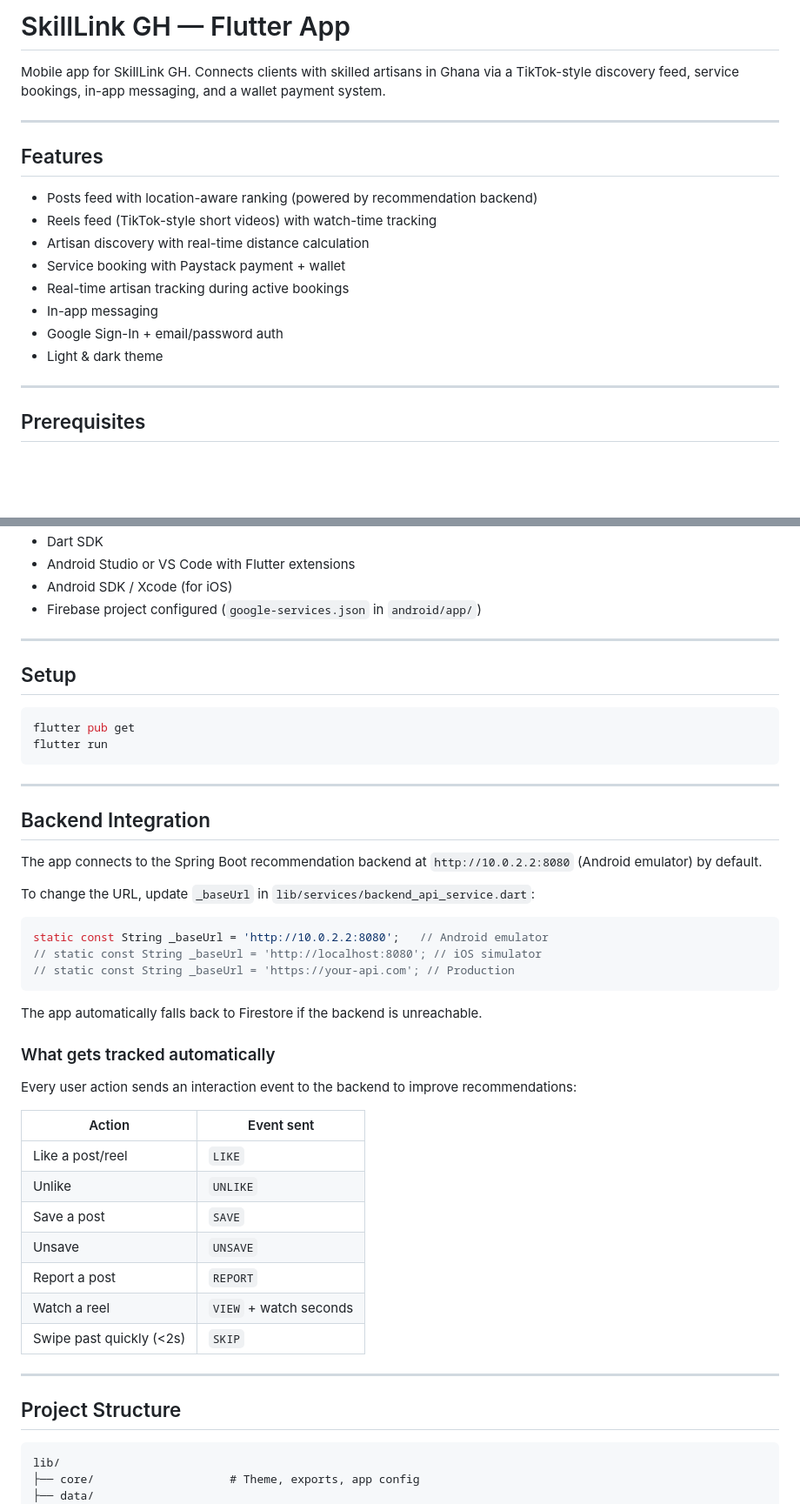
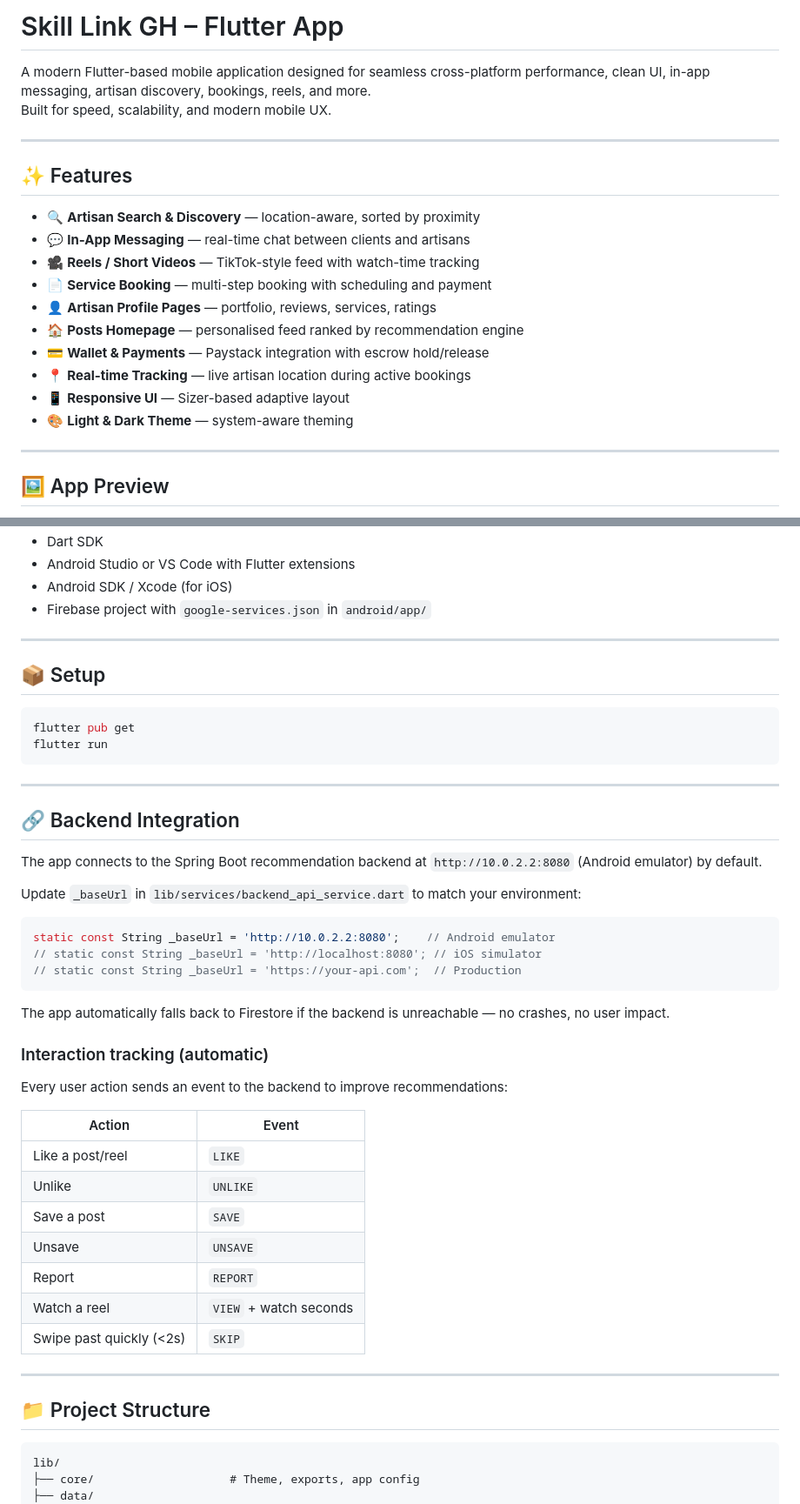
Before and after one commit to companydevs/skill-link-gh, a Markdown page: frontend/README.md, 2 parts joined by grey strips. Shown at 87% size. Drawn GitHub-style; blank space fills up the shorter version.

````diff
--- a/frontend/README.md
+++ b/frontend/README.md
@@ -1,21 +1,24 @@
-# SkillLink GH — Flutter App
+# Skill Link GH – Flutter App
 
-Mobile app for SkillLink GH. Connects clients with skilled artisans in Ghana via a TikTok-style discovery feed, service bookings, in-app messaging, and a wallet payment system.
+A modern Flutter-based mobile application designed for seamless cross-platform performance, clean UI, in-app messaging, artisan discovery, bookings, reels, and more.
+Built for speed, scalability, and modern mobile UX.
 
 ---
 
-## Features
+## ✨ Features
 
-- Posts feed with location-aware ranking (powered by recommendation backend)
-- Reels feed (TikTok-style short videos) with watch-time tracking
-- Artisan discovery with real-time distance calculation
-- Service booking with Paystack payment + wallet
-- Real-time artisan tracking during active bookings
-- In-app messaging
-- Google Sign-In + email/password auth
-- Light & dark theme
+- 🔍 **Artisan Search & Discovery** — location-aware, sorted by proximity
+- 💬 **In-App Messaging** — real-time chat between clients and artisans
+- 🎥 **Reels / Short Videos** — TikTok-style feed with watch-time tracking
+- 📄 **Service Booking** — multi-step booking with scheduling and payment
+- 👤 **Artisan Profile Pages** — portfolio, reviews, services, ratings
+- 🏠 **Posts Homepage** — personalised feed ranked by recommendation engine
+- 💳 **Wallet & Payments** — Paystack integration with escrow hold/release
+- 📍 **Real-time Tracking** — live artisan location during active bookings
+- 📱 **Responsive UI** — Sizer-based adaptive layout
+- 🎨 **Light & Dark Theme** — system-aware theming
 
 ---
 
-## Prerequisites
+## 🖼️ App Preview
 
@@ -23,11 +36,11 @@ Mobile app for SkillLink GH. Connects clients with skilled artisans in Ghana via
 - Dart SDK
 - Android Studio or VS Code with Flutter extensions
 - Android SDK / Xcode (for iOS)
-- Firebase project configured (`google-services.json` in `android/app/`)
+- Firebase project with `google-services.json` in `android/app/`
 
 ---
 
-## Setup
+## 📦 Setup
 
 ```bash
 flutter pub get
@@ -36,37 +49,37 @@ flutter run
 
 ---
 
-## Backend Integration
+## 🔗 Backend Integration
 
 The app connects to the Spring Boot recommendation backend at `http://10.0.2.2:8080` (Android emulator) by default.
 
-To change the URL, update `_baseUrl` in `lib/services/backend_api_service.dart`:
+Update `_baseUrl` in `lib/services/backend_api_service.dart` to match your environment:
 
 ```dart
-static const String _baseUrl = 'http://10.0.2.2:8080';   // Android emulator
+static const String _baseUrl = 'http://10.0.2.2:8080';    // Android emulator
 // static const String _baseUrl = 'http://localhost:8080'; // iOS simulator
-// static const String _baseUrl = 'https://your-api.com'; // Production
+// static const String _baseUrl = 'https://your-api.com';  // Production
 ```
 
-The app automatically falls back to Firestore if the backend is unreachable.
+The app automatically falls back to Firestore if the backend is unreachable — no crashes, no user impact.
 
-### What gets tracked automatically
+### Interaction tracking (automatic)
 
-Every user action sends an interaction event to the backend to improve recommendations:
+Every user action sends an event to the backend to improve recommendations:
 
-| Action | Event sent |
+| Action | Event |
 |---|---|
 | Like a post/reel | `LIKE` |
 | Unlike | `UNLIKE` |
 | Save a post | `SAVE` |
 | Unsave | `UNSAVE` |
-| Report a post | `REPORT` |
+| Report | `REPORT` |
 | Watch a reel | `VIEW` + watch seconds |
 | Swipe past quickly (<2s) | `SKIP` |
 
 ---
 
-## Project Structure
+## 📁 Project Structure
 
 ```
 lib/
````
Also changed, not shown: other parts of frontend/README.md (+54 -11 lines).
